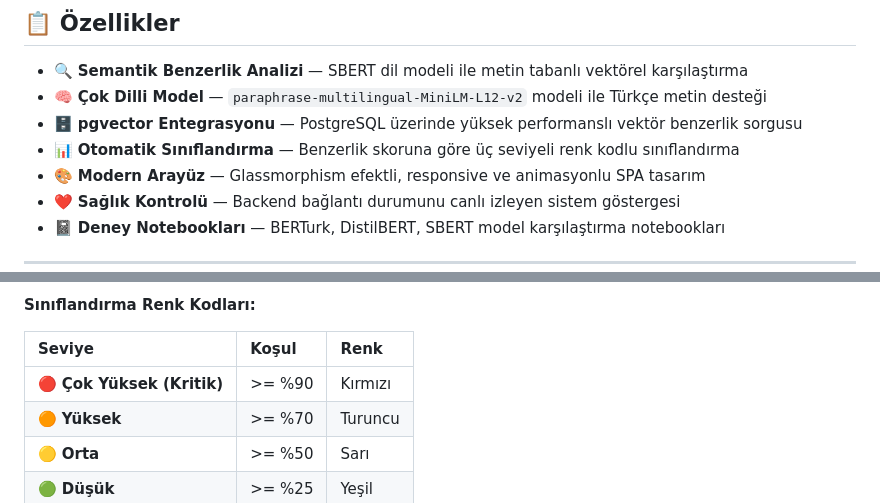
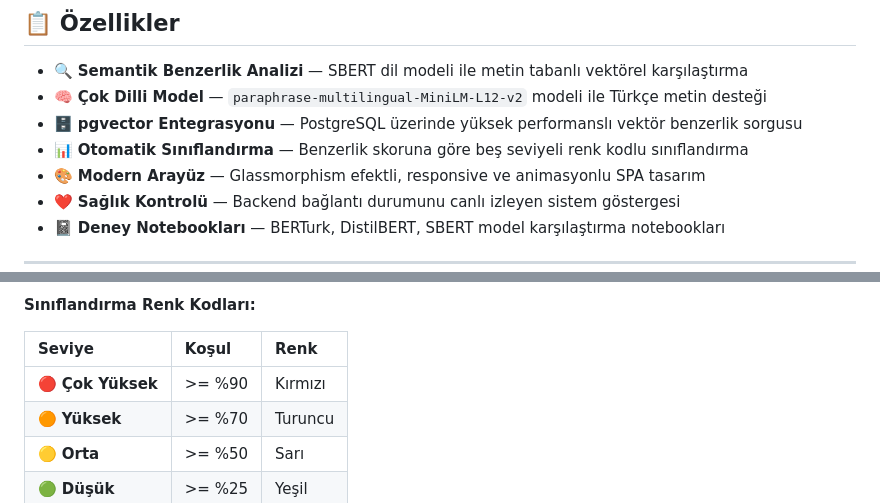
Before and after one commit to ensarakbas77/LIFT-UP-Project-Similarity-Analysis, a Markdown page: README.md, 2 parts joined by grey strips. Rendered like a GitHub page.

Commit message:
docs: app README.md updated

```diff
--- a/README.md
+++ b/README.md
@@ -31,7 +31,7 @@ Kullanıcının girdiği proje fikrini, TUSAŞ LIFT UP programı kapsamındaki m
 - 🔍 **Semantik Benzerlik Analizi** — SBERT dil modeli ile metin tabanlı vektörel karşılaştırma
 - 🧠 **Çok Dilli Model** — `paraphrase-multilingual-MiniLM-L12-v2` modeli ile Türkçe metin desteği
 - 🗄️ **pgvector Entegrasyonu** — PostgreSQL üzerinde yüksek performanslı vektör benzerlik sorgusu
-- 📊 **Otomatik Sınıflandırma** — Benzerlik skoruna göre üç seviyeli renk kodlu sınıflandırma
+- 📊 **Otomatik Sınıflandırma** — Benzerlik skoruna göre beş seviyeli renk kodlu sınıflandırma
 - 🎨 **Modern Arayüz** — Glassmorphism efektli, responsive ve animasyonlu SPA tasarım
 - ❤️ **Sağlık Kontrolü** — Backend bağlantı durumunu canlı izleyen sistem göstergesi
 - 📓 **Deney Notebookları** — BERTurk, DistilBERT, SBERT model karşılaştırma notebookları
@@ -74,7 +74,7 @@ Kullanıcının girdiği proje fikrini, TUSAŞ LIFT UP programı kapsamındaki m
 
 | Seviye | Koşul | Renk |
 |:---|:---|:---|
-| 🔴 **Çok Yüksek (Kritik)** | >= %90 | Kırmızı |
+| 🔴 **Çok Yüksek** | >= %90 | Kırmızı |
 | 🟠 **Yüksek** | >= %70 | Turuncu |
 | 🟡 **Orta** | >= %50 | Sarı |
 | 🟢 **Düşük** | >= %25 | Yeşil |
```
